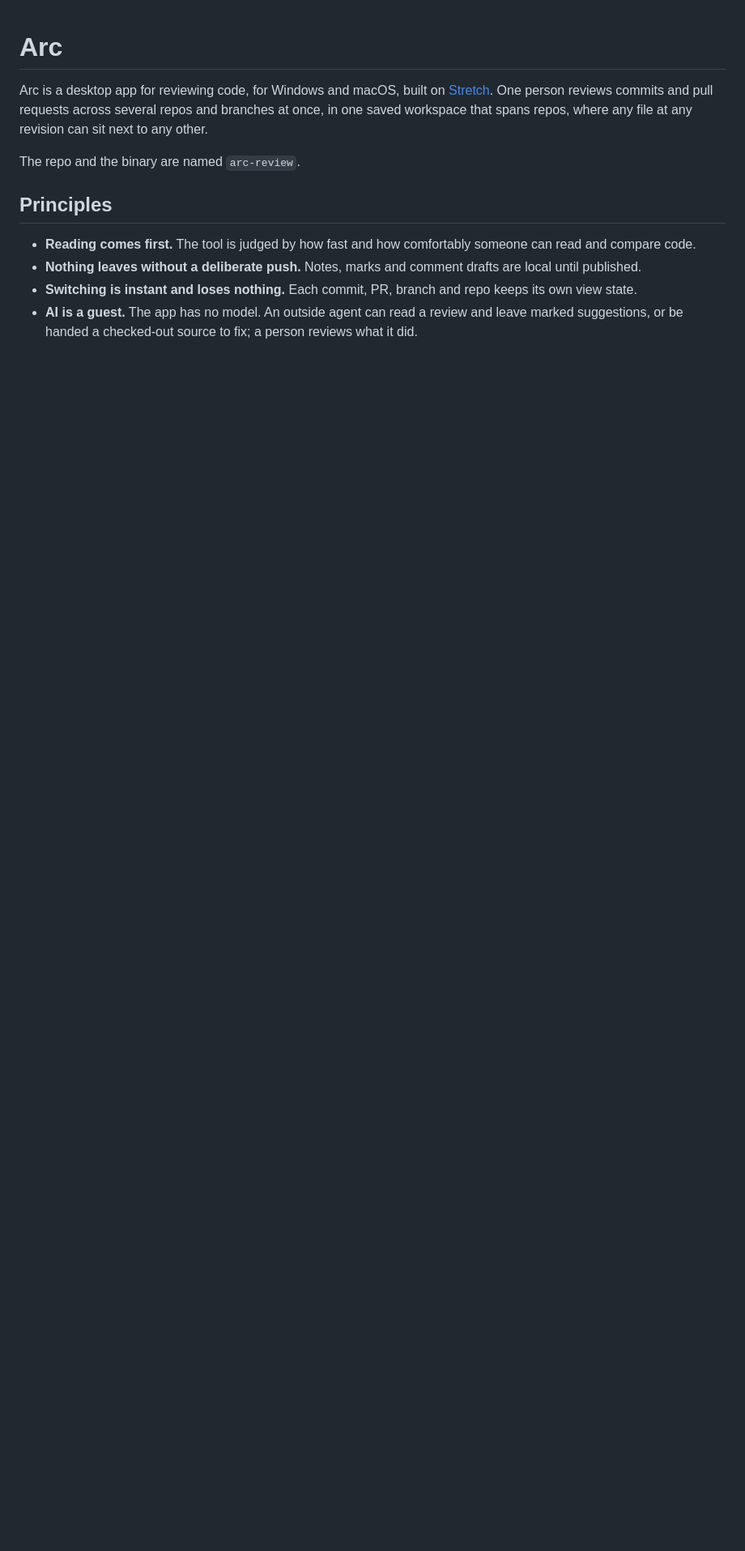
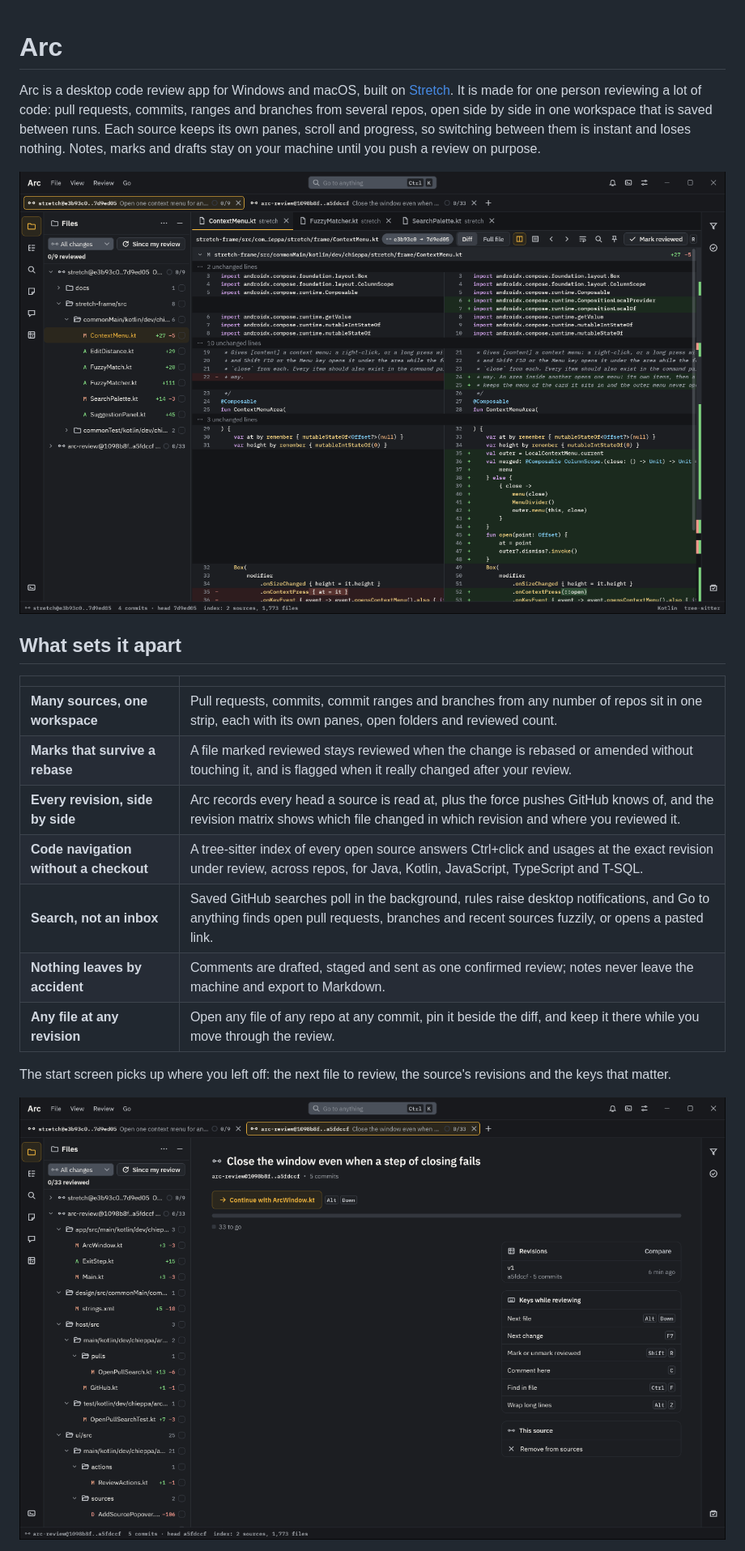
Before and after one commit to nrc4867/arc-review, a Markdown page: README.md, the part around one of its changes. Shown at 81% size. Drawn GitHub-style; pictures changed too: docs/images/review.png (added), docs/images/start.png (added); blank space fills up the shorter version.

Commit message:
Rewrite the README with a summary, screenshots, features and local setup
Co-Authored-By: Claude Opus 5.5 <noreply@anthropic.com>

```diff
--- a/README.md
+++ b/README.md
@@ -1,15 +1,26 @@
 # Arc
 
-Arc is a desktop app for reviewing code, for Windows and macOS, built on [Stretch](https://github.com/nrc4867/stretch).
-One person reviews commits and pull requests across several repos and branches at once, in one saved workspace that
-spans repos, where any file at any revision can sit next to any other.
+Arc is a desktop code review app for Windows and macOS, built on [Stretch](https://github.com/nrc4867/stretch).
+It is made for one person reviewing a lot of code: pull requests, commits, ranges and branches from several repos,
+open side by side in one workspace that is saved between runs. Each source keeps its own panes, scroll and progress,
+so switching between them is instant and loses nothing. Notes, marks and drafts stay on your machine until you push a
+review on purpose.
 
-The repo and the binary are named `arc-review`.
+![Reviewing a change in Stretch, with the changed files, review progress and a split diff](docs/images/review.png)
 
-## Principles
+## What sets it apart
 
-- **Reading comes first.** The tool is judged by how fast and how comfortably someone can read and compare code.
-- **Nothing leaves without a deliberate push.** Notes, marks and comment drafts are local until published.
-- **Switching is instant and loses nothing.** Each commit, PR, branch and repo keeps its own view state.
-- **AI is a guest.** The app has no model. An outside agent can read a review and leave marked suggestions, or be handed
-  a checked-out source to fix; a person reviews what it did.
+| | |
+| --- | --- |
+| **Many sources, one workspace** | Pull requests, commits, commit ranges and branches from any number of repos sit in one strip, each with its own panes, open folders and reviewed count. |
+| **Marks that survive a rebase** | A file marked reviewed stays reviewed when the change is rebased or amended without touching it, and is flagged when it really changed after your review. |
+| **Every revision, side by side** | Arc records every head a source is read at, plus the force pushes GitHub knows of, and the revision matrix shows which file changed in which revision and where you reviewed it. |
+| **Code navigation without a checkout** | A tree-sitter index of every open source answers Ctrl+click and usages at the exact revision under review, across repos, for Java, Kotlin, JavaScript, TypeScript and T-SQL. |
+| **Search, not an inbox** | Saved GitHub searches poll in the background, rules raise desktop notifications, and Go to anything finds open pull requests, branches and recent sources fuzzily, or opens a pasted link. |
+| **Nothing leaves by accident** | Comments are drafted, staged and sent as one confirmed review; notes never leave the machine and export to Markdown. |
+| **Any file at any revision** | Open any file of any repo at any commit, pin it beside the diff, and keep it there while you move through the review. |
+
+The start screen picks up where you left off: the next file to review, the source's revisions and the keys that matter.
+
+![The start screen for one source, with Continue, review progress, revisions and keys](docs/images/start.png)
+
```
Also changed, not shown: other parts of README.md (+25 -50 lines), docs/images/revisions.png (added).
